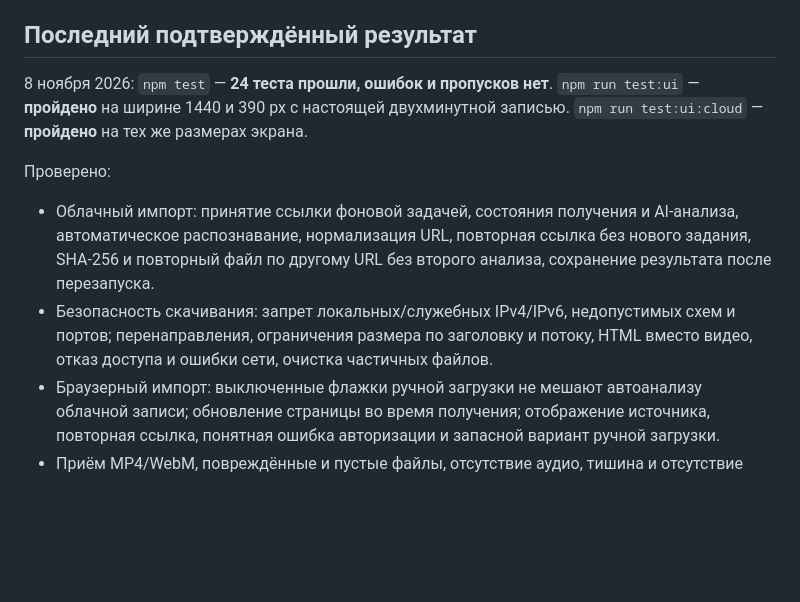
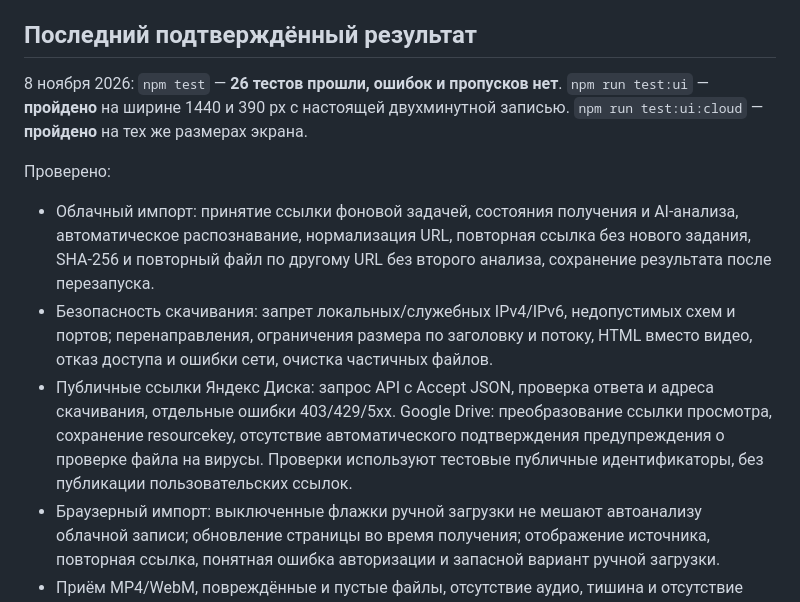
Before and after one commit to atssvetl/meeting-notes, a Markdown page: CHECKS.md, the part around the change. GitHub-like rendering; blank space fills up the shorter version.

```diff
--- a/CHECKS.md
+++ b/CHECKS.md
@@ -18,12 +18,13 @@ npm run test:ui:cloud
 
 ## Последний подтверждённый результат
 
-8 ноября 2026: `npm test` — **24 теста прошли, ошибок и пропусков нет**. `npm run test:ui` — **пройдено** на ширине 1440 и 390 px с настоящей двухминутной записью. `npm run test:ui:cloud` — **пройдено** на тех же размерах экрана.
+8 ноября 2026: `npm test` — **26 тестов прошли, ошибок и пропусков нет**. `npm run test:ui` — **пройдено** на ширине 1440 и 390 px с настоящей двухминутной записью. `npm run test:ui:cloud` — **пройдено** на тех же размерах экрана.
 
 Проверено:
 
 - Облачный импорт: принятие ссылки фоновой задачей, состояния получения и AI-анализа, автоматическое распознавание, нормализация URL, повторная ссылка без нового задания, SHA-256 и повторный файл по другому URL без второго анализа, сохранение результата после перезапуска.
 - Безопасность скачивания: запрет локальных/служебных IPv4/IPv6, недопустимых схем и портов; перенаправления, ограничения размера по заголовку и потоку, HTML вместо видео, отказ доступа и ошибки сети, очистка частичных файлов.
+- Публичные ссылки Яндекс Диска: запрос API с Accept JSON, проверка ответа и адреса скачивания, отдельные ошибки 403/429/5xx. Google Drive: преобразование ссылки просмотра, сохранение resourcekey, отсутствие автоматического подтверждения предупреждения о проверке файла на вирусы. Проверки используют тестовые публичные идентификаторы, без публикации пользовательских ссылок.
 - Браузерный импорт: выключенные флажки ручной загрузки не мешают автоанализу облачной записи; обновление страницы во время получения; отображение источника, повторная ссылка, понятная ошибка авторизации и запасной вариант ручной загрузки.
 - Приём MP4/WebM, повреждённые и пустые файлы, отсутствие аудио, тишина и отсутствие API-ключа.
 - Ручные и автоматические этапы, запрет одновременной обработки и повторного запуска завершённого этапа, сохранение состояния после перезапуска.
```
Also changed, not shown: README.md (+3 -1 lines), docs/images/start-screen.png, 3 other files.
